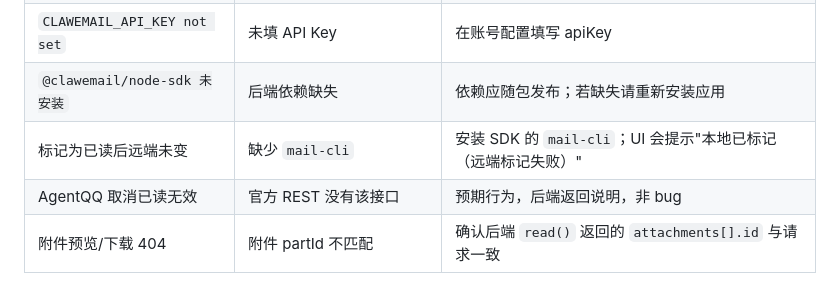
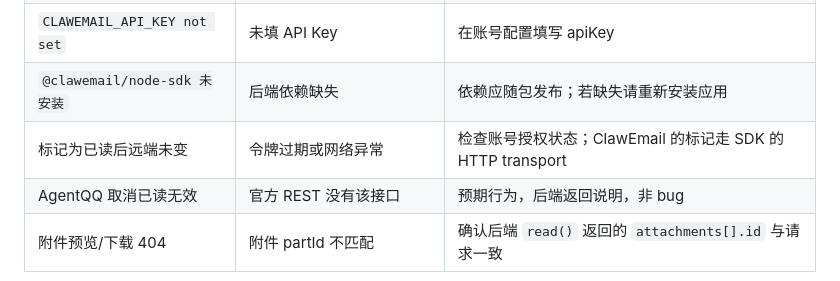
Before and after one commit to openhanako-labs/Openhanako-mail, a Markdown page: README.md, the part around the change. Rendered like a GitHub page.

Commit message:
docs: README 排错表最后一处 mail-cli 残留

```diff
--- a/README.md
+++ b/README.md
@@ -282,7 +282,7 @@ AppHost（能 spawn，收不到邮件事件）→ 每 5 秒取队列 + 拉起 ma
 | `IMAP_PASS not set` | 个人邮箱未填授权码 | 在账号配置中填写 `IMAP/SMTP` 授权码，或配置 `backend/.env` |
 | `CLAWEMAIL_API_KEY not set` | 未填 API Key | 在账号配置填写 apiKey |
 | `@clawemail/node-sdk 未安装` | 后端依赖缺失 | 依赖应随包发布；若缺失请重新安装应用 |
-| 标记为已读后远端未变 | 缺少 `mail-cli` | 安装 SDK 的 `mail-cli`；UI 会提示"本地已标记（远端标记失败）" |
+| 标记为已读后远端未变 | 令牌过期或网络异常 | 检查账号授权状态；ClawEmail 的标记走 SDK 的 HTTP transport |
 | AgentQQ 取消已读无效 | 官方 REST 没有该接口 | 预期行为，后端返回说明，非 bug |
 | 附件预览/下载 404 | 附件 partId 不匹配 | 确认后端 `read()` 返回的 `attachments[].id` 与请求一致 |
 
```
